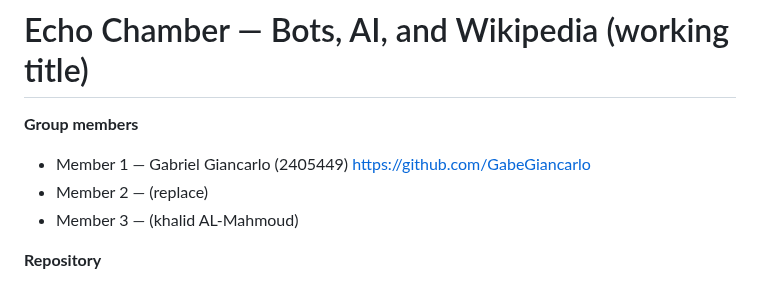
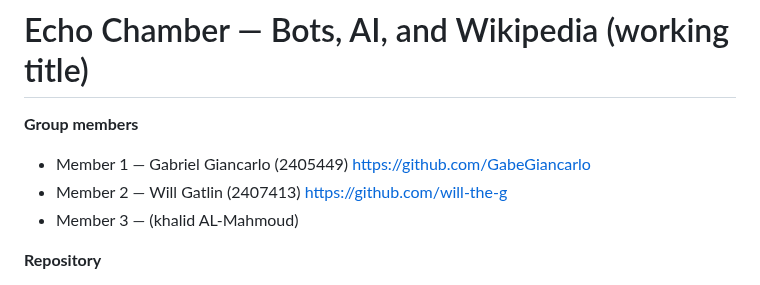
Before and after one commit to GabeGiancarlo/EchoChamber, a Markdown page: README.md, the part around the change. GitHub-like rendering.

```diff
--- a/README.md
+++ b/README.md
@@ -2,7 +2,7 @@
 
 **Group members**
 - Member 1 — Gabriel Giancarlo (2405449) https://github.com/GabeGiancarlo
-- Member 2 — (replace)
+- Member 2 — Will Gatlin (2407413) https://github.com/will-the-g
 - Member 3 — (khalid AL-Mahmoud)
 
 **Repository**
```
